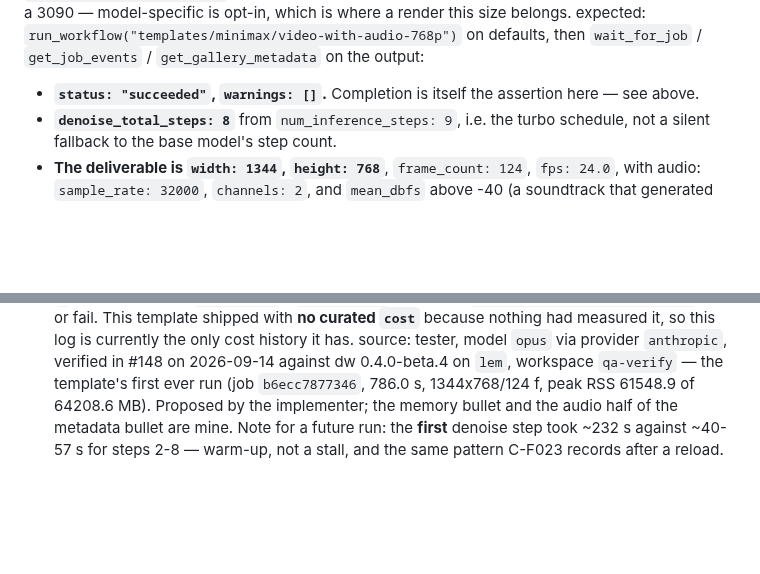
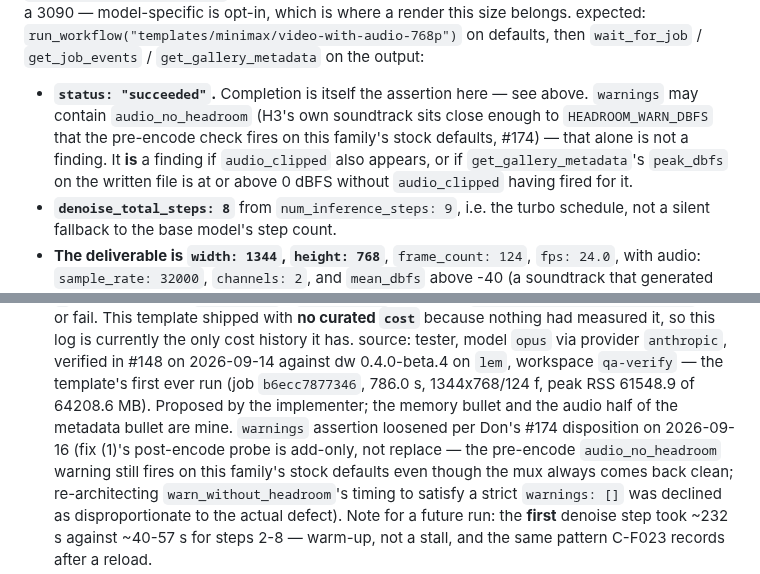
Before and after one commit to dkackman/harnest, a Markdown page: regression-suite-model-specific.md, 2 parts joined by grey strips. Rendered like a GitHub page; blank space fills up the shorter version.

Commit message:
regression: loosen M-F008's warnings assertion per #174 disposition
Don declined the hold-and-replace redesign of warn_without_headroom's
timing (cross-cutting beyond H3 video, disproportionate to the actual
defect). M-F008 now tolerates audio_no_headroom without audio_clipped
following, matching what fix (1) actually ships.

Co-Authored-By: Claude Sonnet 5 <noreply@anthropic.com>

```diff
--- a/regression-suite-model-specific.md
+++ b/regression-suite-model-specific.md
@@ -378,7 +378,12 @@ checkpoint. Costs one real run, ~13 min cold on a 3090 — model-specific is opt
 a render this size belongs.
 expected: `run_workflow("templates/minimax/video-with-audio-768p")` on defaults, then
 `wait_for_job` / `get_job_events` / `get_gallery_metadata` on the output:
-- **`status: "succeeded"`, `warnings: []`.** Completion is itself the assertion here — see above.
+- **`status: "succeeded"`.** Completion is itself the assertion here — see above. `warnings`
+  may contain `audio_no_headroom` (H3's own soundtrack sits close enough to
+  `HEADROOM_WARN_DBFS` that the pre-encode check fires on this family's stock defaults, #174) —
+  that alone is not a finding. It **is** a finding if `audio_clipped` also appears, or if
+  `get_gallery_metadata`'s `peak_dbfs` on the written file is at or above 0 dBFS without
+  `audio_clipped` having fired for it.
 - **`denoise_total_steps: 8`** from `num_inference_steps: 9`, i.e. the turbo schedule, not a
   silent fallback to the base model's step count.
 - **The deliverable is `width: 1344`, `height: 768`**, `frame_count: 124`, `fps: 24.0`, with audio:
@@ -400,7 +405,11 @@ because nothing had measured it, so this log is currently the only cost history
 source: tester, model `opus` via provider `anthropic`, verified in #148 on 2026-09-14 against dw
 0.4.0-beta.4 on `lem`, workspace `qa-verify` — the template's first ever run (job `b6ecc7877346`,
 786.0 s, 1344x768/124 f, peak RSS 61548.9 of 64208.6 MB). Proposed by the implementer; the memory
-bullet and the audio half of the metadata bullet are mine. Note for a future run: the **first**
+bullet and the audio half of the metadata bullet are mine. `warnings` assertion loosened per Don's
+#174 disposition on 2026-09-16 (fix (1)'s post-encode probe is add-only, not replace — the
+pre-encode `audio_no_headroom` warning still fires on this family's stock defaults even though the
+mux always comes back clean; re-architecting `warn_without_headroom`'s timing to satisfy a strict
+`warnings: []` was declined as disproportionate to the actual defect). Note for a future run: the **first**
 denoise step took ~232 s against ~40-57 s for steps 2-8 — warm-up, not a stall, and the same
 pattern C-F023 records after a reload.
 
```
